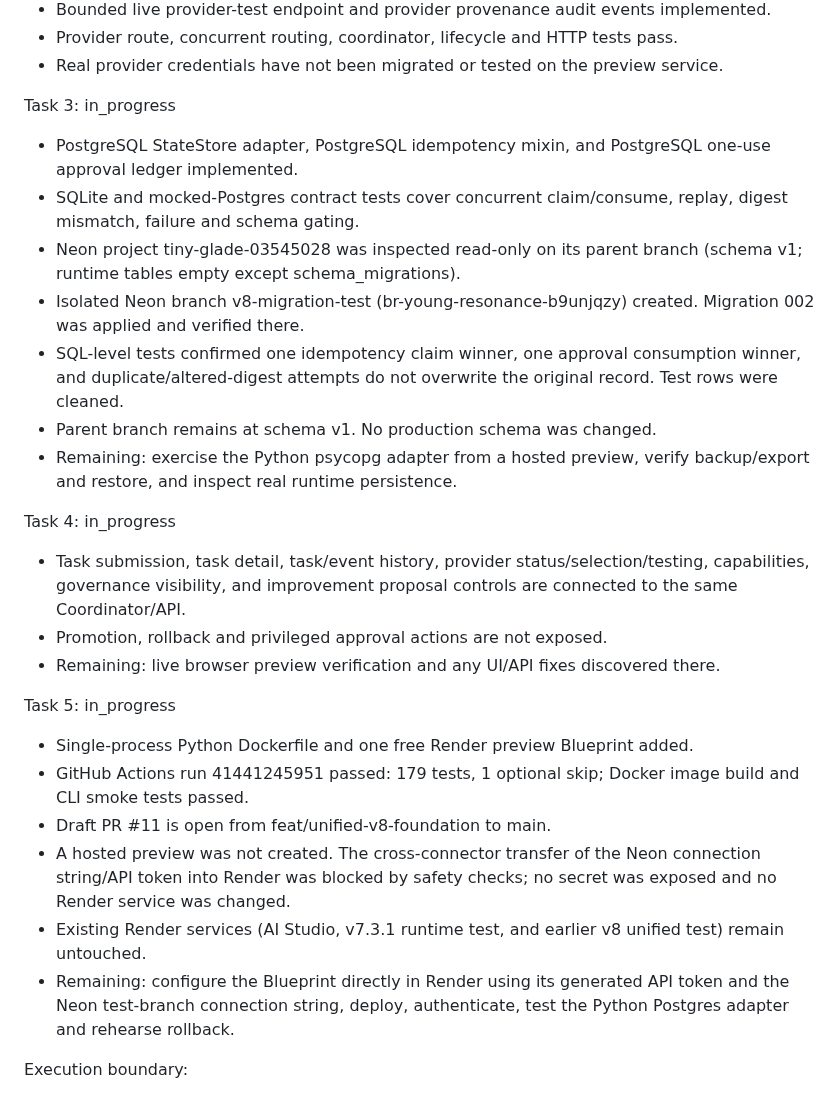
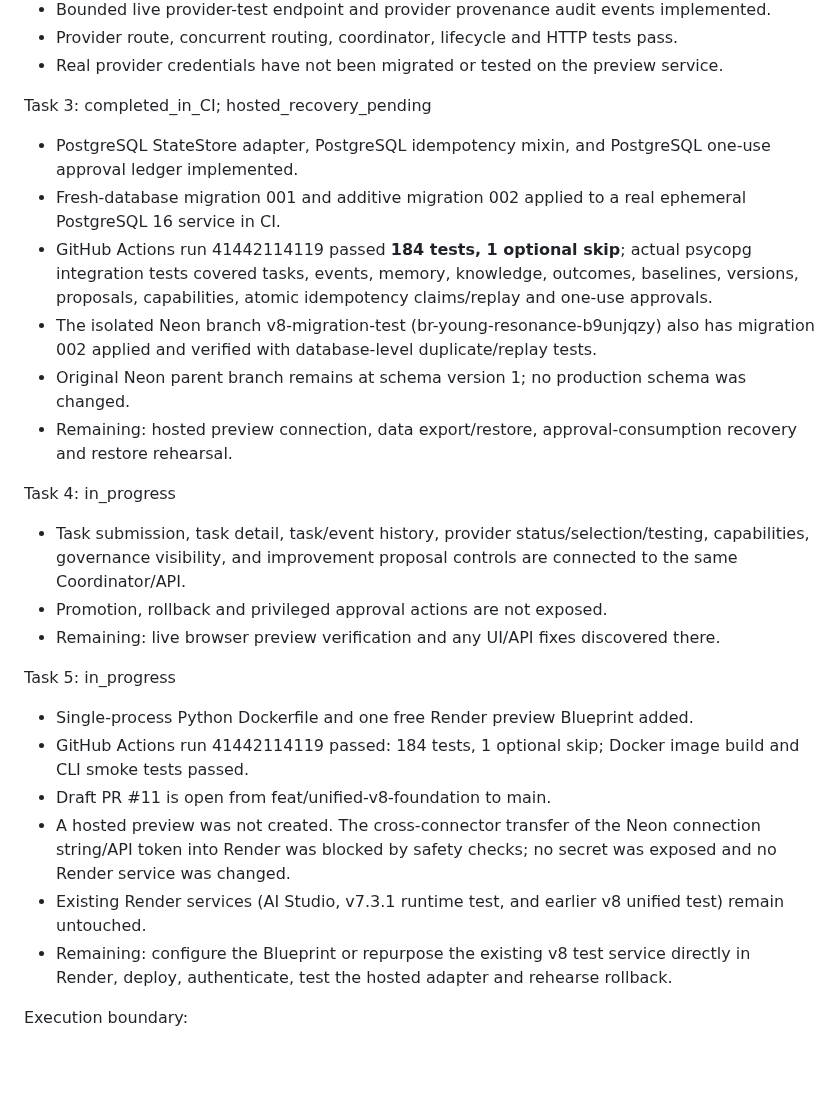
Before and after one commit to soueilouay-creator/uneXpected-, a Markdown page: progress.md, the part around the change. GitHub-like rendering; blank space fills up the shorter version.

Commit message:
chore: record real PostgreSQL integration test success

```diff
--- a/progress.md
+++ b/progress.md
@@ -11,14 +11,13 @@ Task 2: completed
 - Provider route, concurrent routing, coordinator, lifecycle and HTTP tests pass.
 - Real provider credentials have not been migrated or tested on the preview service.
 
-Task 3: in_progress
+Task 3: completed_in_CI; hosted_recovery_pending
 - PostgreSQL StateStore adapter, PostgreSQL idempotency mixin, and PostgreSQL one-use approval ledger implemented.
-- SQLite and mocked-Postgres contract tests cover concurrent claim/consume, replay, digest mismatch, failure and schema gating.
-- Neon project tiny-glade-03545028 was inspected read-only on its parent branch (schema v1; runtime tables empty except schema_migrations).
-- Isolated Neon branch v8-migration-test (br-young-resonance-b9unjqzy) created. Migration 002 was applied and verified there.
-- SQL-level tests confirmed one idempotency claim winner, one approval consumption winner, and duplicate/altered-digest attempts do not overwrite the original record. Test rows were cleaned.
-- Parent branch remains at schema v1. No production schema was changed.
-- Remaining: exercise the Python psycopg adapter from a hosted preview, verify backup/export and restore, and inspect real runtime persistence.
+- Fresh-database migration 001 and additive migration 002 applied to a real ephemeral PostgreSQL 16 service in CI.
+- GitHub Actions run 41442114119 passed **184 tests, 1 optional skip**; actual psycopg integration tests covered tasks, events, memory, knowledge, outcomes, baselines, versions, proposals, capabilities, atomic idempotency claims/replay and one-use approvals.
+- The isolated Neon branch v8-migration-test (br-young-resonance-b9unjqzy) also has migration 002 applied and verified with database-level duplicate/replay tests.
+- Original Neon parent branch remains at schema version 1; no production schema was changed.
+- Remaining: hosted preview connection, data export/restore, approval-consumption recovery and restore rehearsal.
 
 Task 4: in_progress
 - Task submission, task detail, task/event history, provider status/selection/testing, capabilities, governance visibility, and improvement proposal controls are connected to the same Coordinator/API.
@@ -27,11 +26,11 @@ Task 4: in_progress
 
 Task 5: in_progress
 - Single-process Python Dockerfile and one free Render preview Blueprint added.
-- GitHub Actions run 41441245951 passed: 179 tests, 1 optional skip; Docker image build and CLI smoke tests passed.
+- GitHub Actions run 41442114119 passed: 184 tests, 1 optional skip; Docker image build and CLI smoke tests passed.
 - Draft PR #11 is open from feat/unified-v8-foundation to main.
 - A hosted preview was not created. The cross-connector transfer of the Neon connection string/API token into Render was blocked by safety checks; no secret was exposed and no Render service was changed.
 - Existing Render services (AI Studio, v7.3.1 runtime test, and earlier v8 unified test) remain untouched.
-- Remaining: configure the Blueprint directly in Render using its generated API token and the Neon test-branch connection string, deploy, authenticate, test the Python Postgres adapter and rehearse rollback.
+- Remaining: configure the Blueprint or repurpose the existing v8 test service directly in Render, deploy, authenticate, test the hosted adapter and rehearse rollback.
 
 Execution boundary:
 - Work remains on feat/unified-v8-foundation; PR #11 remains a draft and is not merged.
```
